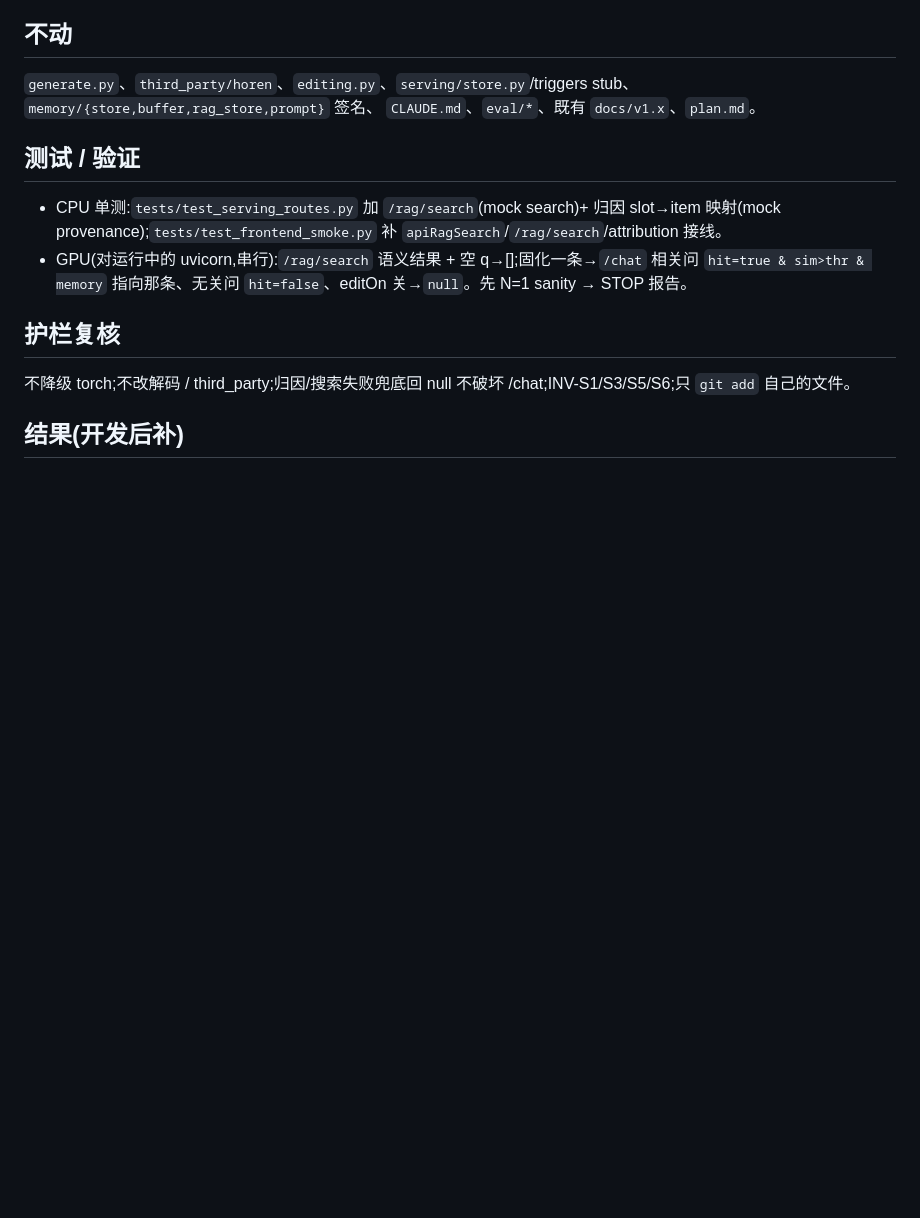
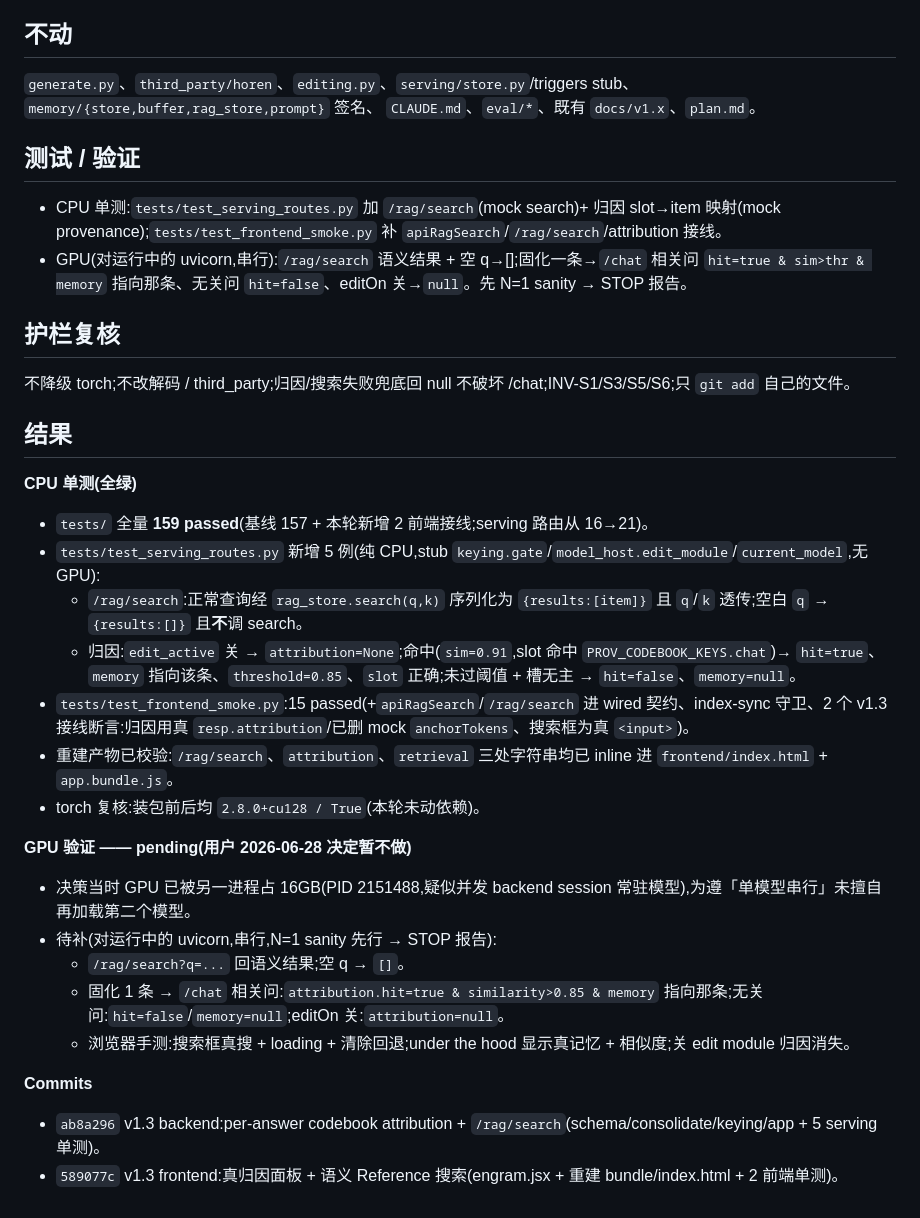
Before and after one commit to xesws/AIEHackathon, a Markdown page: docs/v1.3-token-attribution-rag-search.md, the part around the change. GitHub-like rendering; blank space fills up the shorter version.

Commit message:
docs(v1.3): backfill results — CPU 159 green, GPU validation deferred
CPU suite all green (159 passed; +5 serving route tests, +2 frontend wiring),
bundle re-inlined and verified, torch 2.8.0+cu128/True. GPU validation marked
pending per user decision (GPU already held 16GB by a concurrent process; kept
single-model-serial). Records the N=1 sanity steps to run later + commit list.

Co-Authored-By: Claude Opus 4.8 (1M context) <noreply@anthropic.com>

```diff
--- a/docs/v1.3-token-attribution-rag-search.md
+++ b/docs/v1.3-token-attribution-rag-search.md
@@ -50,5 +50,24 @@
 ## 护栏复核
 不降级 torch;不改解码 / third_party;归因/搜索失败兜底回 null 不破坏 /chat;INV-S1/S3/S5/S6;只 `git add` 自己的文件。
 
-## 结果(开发后补)
-<!-- TODO: CPU 单测结果 + GPU 验证(归因数值/搜索样例/显存/torch 复核)+ commit 列表 -->
+## 结果
+
+**CPU 单测(全绿)**
+- `tests/` 全量 **159 passed**(基线 157 + 本轮新增 2 前端接线;serving 路由从 16→21)。
+- `tests/test_serving_routes.py` 新增 5 例(纯 CPU,stub `keying.gate`/`model_host.edit_module`/`current_model`,无 GPU):
+  - `/rag/search`:正常查询经 `rag_store.search(q,k)` 序列化为 `{results:[item]}` 且 `q`/`k` 透传;空白 `q` → `{results:[]}` 且**不**调 search。
+  - 归因:`edit_active` 关 → `attribution=None`;命中(`sim=0.91`,slot 命中 `PROV_CODEBOOK_KEYS.chat`)→ `hit=true`、`memory` 指向该条、`threshold=0.85`、`slot` 正确;未过阈值 + 槽无主 → `hit=false`、`memory=null`。
+- `tests/test_frontend_smoke.py`:15 passed(+`apiRagSearch`/`/rag/search` 进 wired 契约、index-sync 守卫、2 个 v1.3 接线断言:归因用真 `resp.attribution`/已删 mock `anchorTokens`、搜索框为真 `<input>`)。
+- 重建产物已校验:`/rag/search`、`attribution`、`retrieval` 三处字符串均已 inline 进 `frontend/index.html` + `app.bundle.js`。
+- torch 复核:装包前后均 `2.8.0+cu128 / True`(本轮未动依赖)。
+
+**GPU 验证 —— pending(用户 2026-06-28 决定暂不做)**
+- 决策当时 GPU 已被另一进程占 16GB(PID 2151488,疑似并发 backend session 常驻模型),为遵「单模型串行」未擅自再加载第二个模型。
+- 待补(对运行中的 uvicorn,串行,N=1 sanity 先行 → STOP 报告):
+  - `/rag/search?q=...` 回语义结果;空 q → `[]`。
+  - 固化 1 条 → `/chat` 相关问:`attribution.hit=true & similarity>0.85 & memory` 指向那条;无关问:`hit=false`/`memory=null`;editOn 关:`attribution=null`。
+  - 浏览器手测:搜索框真搜 + loading + 清除回退;under the hood 显示真记忆 + 相似度;关 edit module 归因消失。
+
+**Commits**
+- `ab8a296` v1.3 backend:per-answer codebook attribution + `/rag/search`(schema/consolidate/keying/app + 5 serving 单测)。
+- `589077c` v1.3 frontend:真归因面板 + 语义 Reference 搜索(engram.jsx + 重建 bundle/index.html + 2 前端单测)。
```
